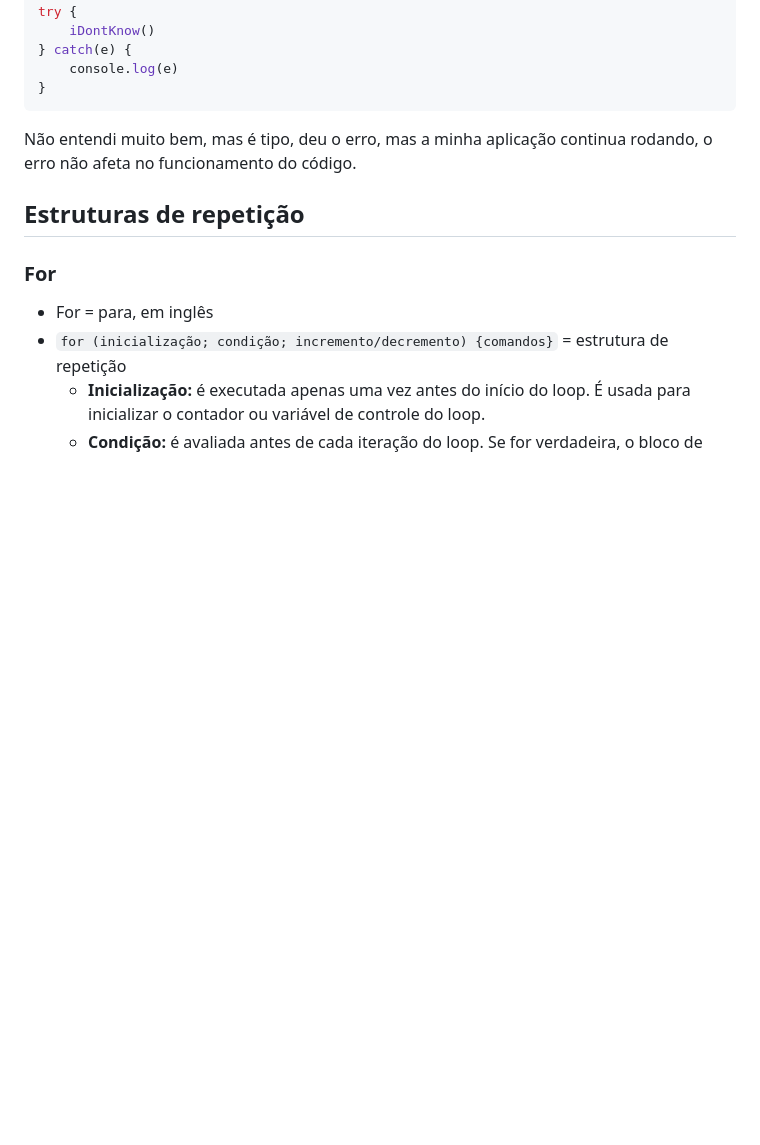
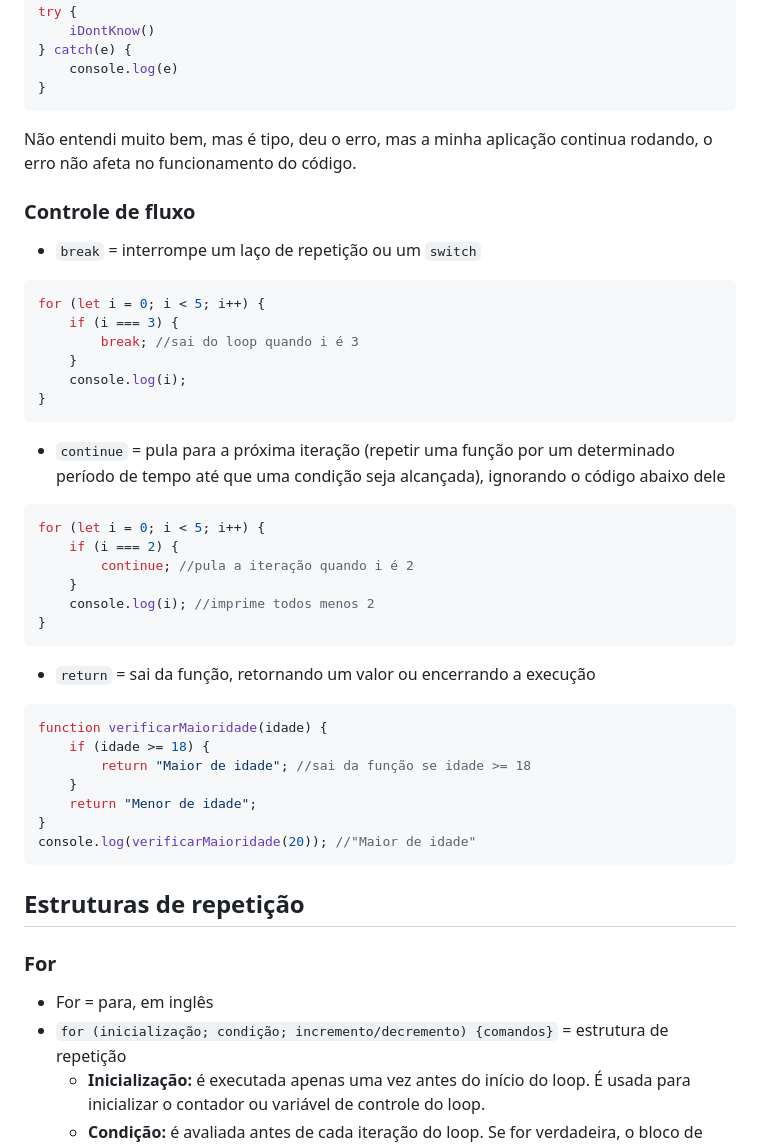
Before and after one commit to SrhAlvs/UmPeNaEstradaEuVouBotar, a Markdown page: JS/DocumentacaoJS.md, the part around the change. Rendered like a GitHub page; blank space fills up the shorter version.

Commit message:
DocJS: controle de fluxo

````diff
--- a/JS/DocumentacaoJS.md
+++ b/JS/DocumentacaoJS.md
@@ -960,6 +960,36 @@ try {
 ```
 Não entendi muito bem, mas é tipo, deu o erro, mas a minha aplicação continua rodando, o erro não afeta no funcionamento do código.
 
+### Controle de fluxo
+* `break` = interrompe um laço de repetição ou um `switch`
+```js
+for (let i = 0; i < 5; i++) {
+    if (i === 3) {
+        break; //sai do loop quando i é 3
+    }
+    console.log(i);
+}
+```
+* `continue` = pula para a próxima iteração (repetir uma função por um determinado período de tempo até que uma condição seja alcançada), ignorando o código abaixo dele
+```js
+for (let i = 0; i < 5; i++) {
+    if (i === 2) {
+        continue; //pula a iteração quando i é 2
+    }
+    console.log(i); //imprime todos menos 2
+}
+```
+* `return` = sai da função, retornando um valor ou encerrando a execução
+```js
+function verificarMaioridade(idade) {
+    if (idade >= 18) {
+        return "Maior de idade"; //sai da função se idade >= 18
+    }
+    return "Menor de idade";
+}
+console.log(verificarMaioridade(20)); //"Maior de idade"
+```
+
 ## Estruturas de repetição
 
 ### For
````
